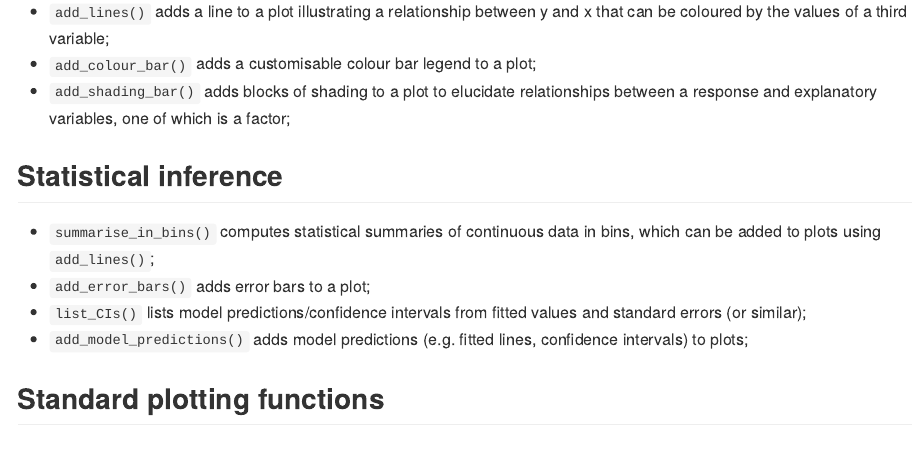
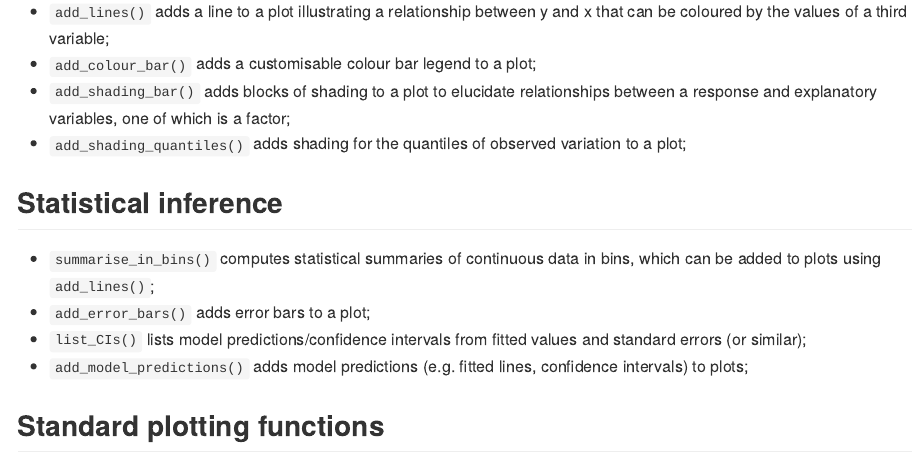
Before and after one commit to edwardlavender/prettyGraphics, an R Markdown document (README.Rmd): the page in a window 1100 px wide, from 1110 px down. The pictures show the output file README.md that the author committed with the source, drawn offline in the style of GitHub; badge pictures from the web are left out.

Commit message:
Add add_shading_quantiles() to README.

```diff
--- a/README.Rmd
+++ b/README.Rmd
@@ -48,6 +48,7 @@ library(prettyGraphics)
 * `add_lines()` adds a line to a plot illustrating a relationship between y and x that can be coloured by the values of a third variable;
 * `add_colour_bar()` adds a customisable colour bar legend to a plot;
 * `add_shading_bar()` adds blocks of shading to a plot to elucidate relationships between a response and explanatory variables, one of which is a factor;
+* `add_shading_quantiles()` adds shading for the quantiles of observed variation to a plot;
 
 ## Statistical inference
 
```
Also changed, not shown: README.md.
